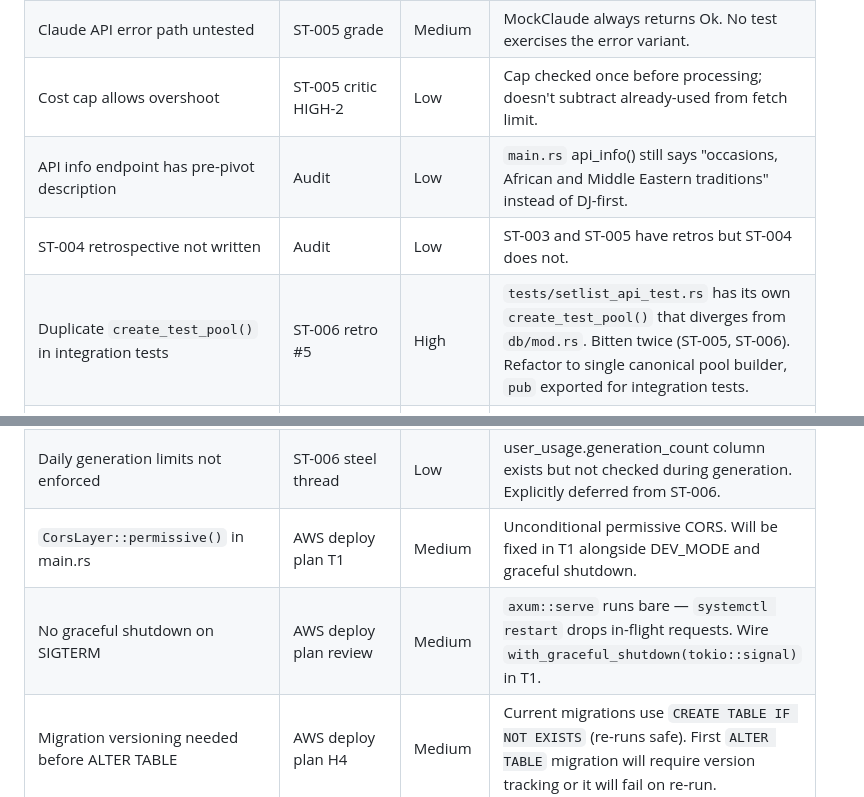
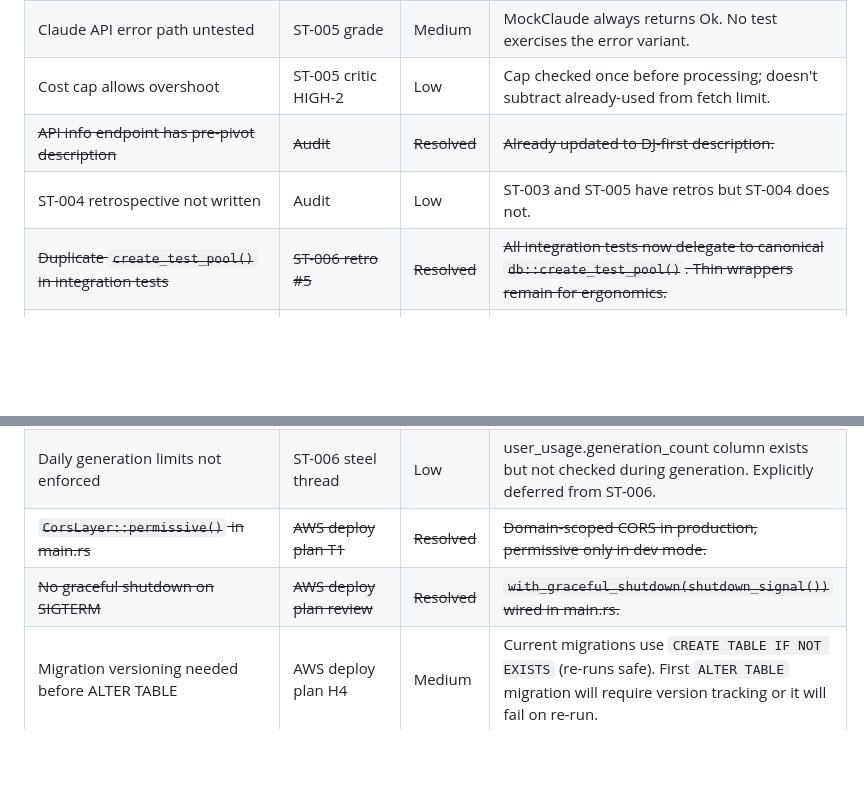
Before and after one commit to step2this/ethnomusicology, a Markdown page: .claude/rules/known-debt.md, 2 parts joined by grey strips. Drawn GitHub-style; blank space fills up the shorter version.

```diff
--- a/.claude/rules/known-debt.md
+++ b/.claude/rules/known-debt.md
@@ -13,17 +13,17 @@ paths:
 | Concurrency guard on enrich endpoint | ST-005 critic HIGH-3 | Medium | Two simultaneous POST /api/tracks/enrich calls double-process same tracks. Add AtomicBool or mutex. |
 | Claude API error path untested | ST-005 grade | Medium | MockClaude always returns Ok. No test exercises the error variant. |
 | Cost cap allows overshoot | ST-005 critic HIGH-2 | Low | Cap checked once before processing; doesn't subtract already-used from fetch limit. |
-| API info endpoint has pre-pivot description | Audit | Low | `main.rs` api_info() still says "occasions, African and Middle Eastern traditions" instead of DJ-first. |
+| ~~API info endpoint has pre-pivot description~~ | ~~Audit~~ | ~~Resolved~~ | ~~Already updated to DJ-first description.~~ |
 | ST-004 retrospective not written | Audit | Low | ST-003 and ST-005 have retros but ST-004 does not. |
-| Duplicate `create_test_pool()` in integration tests | ST-006 retro #5 | High | `tests/setlist_api_test.rs` has its own `create_test_pool()` that diverges from `db/mod.rs`. Bitten twice (ST-005, ST-006). Refactor to single canonical pool builder, `pub` exported for integration tests. |
+| ~~Duplicate `create_test_pool()` in integration tests~~ | ~~ST-006 retro #5~~ | ~~Resolved~~ | ~~All integration tests now delegate to canonical `db::create_test_pool()`. Thin wrappers remain for ergonomics.~~ |
 | `build_enhanced_system_prompt` uses string not EnergyProfile enum | ST-006 critic MEDIUM-2 | Medium | Takes `Option<&str>` and matches string literals instead of `Option<&EnergyProfile>`. Works but bypasses compiler enforcement. |
 | No HTTP integration test for source_playlist_id filtering | ST-006 critic MEDIUM-3 | Medium | Service-level tests exist but no full HTTP round-trip test for import → generate with source_playlist_id. |
 | `score_breakdown` not returned from `get_setlist` | ST-006 critic MEDIUM-4 | Medium | After arrangement, refreshing the page loses score_breakdown (not persisted to DB). Recomputation or new columns needed. |
 | Duplicate BPM warning functions | ST-006 critic MEDIUM-5 | Low | `compute_bpm_warnings` (SetlistTrackRow) and `compute_bpm_warnings_from_responses` (SetlistTrackResponse) duplicate logic. Could share a generic helper. |
 | Energy profile selector lacks visual mini-curve | ST-006 critic LOW-1 | Low | Plan says "visual mini-curve" but implementation uses text-only ChoiceChips. Functional, UX polish deferred. |
 | Daily generation limits not enforced | ST-006 steel thread | Low | user_usage.generation_count column exists but not checked during generation. Explicitly deferred from ST-006. |
-| `CorsLayer::permissive()` in main.rs | AWS deploy plan T1 | Medium | Unconditional permissive CORS. Will be fixed in T1 alongside DEV_MODE and graceful shutdown. |
-| No graceful shutdown on SIGTERM | AWS deploy plan review | Medium | `axum::serve` runs bare — `systemctl restart` drops in-flight requests. Wire `with_graceful_shutdown(tokio::signal)` in T1. |
+| ~~`CorsLayer::permissive()` in main.rs~~ | ~~AWS deploy plan T1~~ | ~~Resolved~~ | ~~Domain-scoped CORS in production, permissive only in dev mode.~~ |
+| ~~No graceful shutdown on SIGTERM~~ | ~~AWS deploy plan review~~ | ~~Resolved~~ | ~~`with_graceful_shutdown(shutdown_signal())` wired in main.rs.~~ |
 | Migration versioning needed before ALTER TABLE | AWS deploy plan H4 | Medium | Current migrations use `CREATE TABLE IF NOT EXISTS` (re-runs safe). First `ALTER TABLE` migration will require version tracking or it will fail on re-run. |
 | `sst-deployer` IAM has AdministratorAccess | AWS deploy plan C1 | High | Must scope down to S3-only before storing any credentials in GitHub Actions secrets. |
 | Dead `apply_*` functions in quick_commands.rs | ST-007 critic L1 | Low | `apply_shuffle`, `apply_sort_by_bpm`, `apply_reverse` operate on `SetlistTrackRow` but service uses `VersionTrackRow`. Only called from their own tests. Remove or unify with generic trait. |
```
Also changed, not shown: docs/tech-debt-attack-plan.md (+21 -54 lines).
